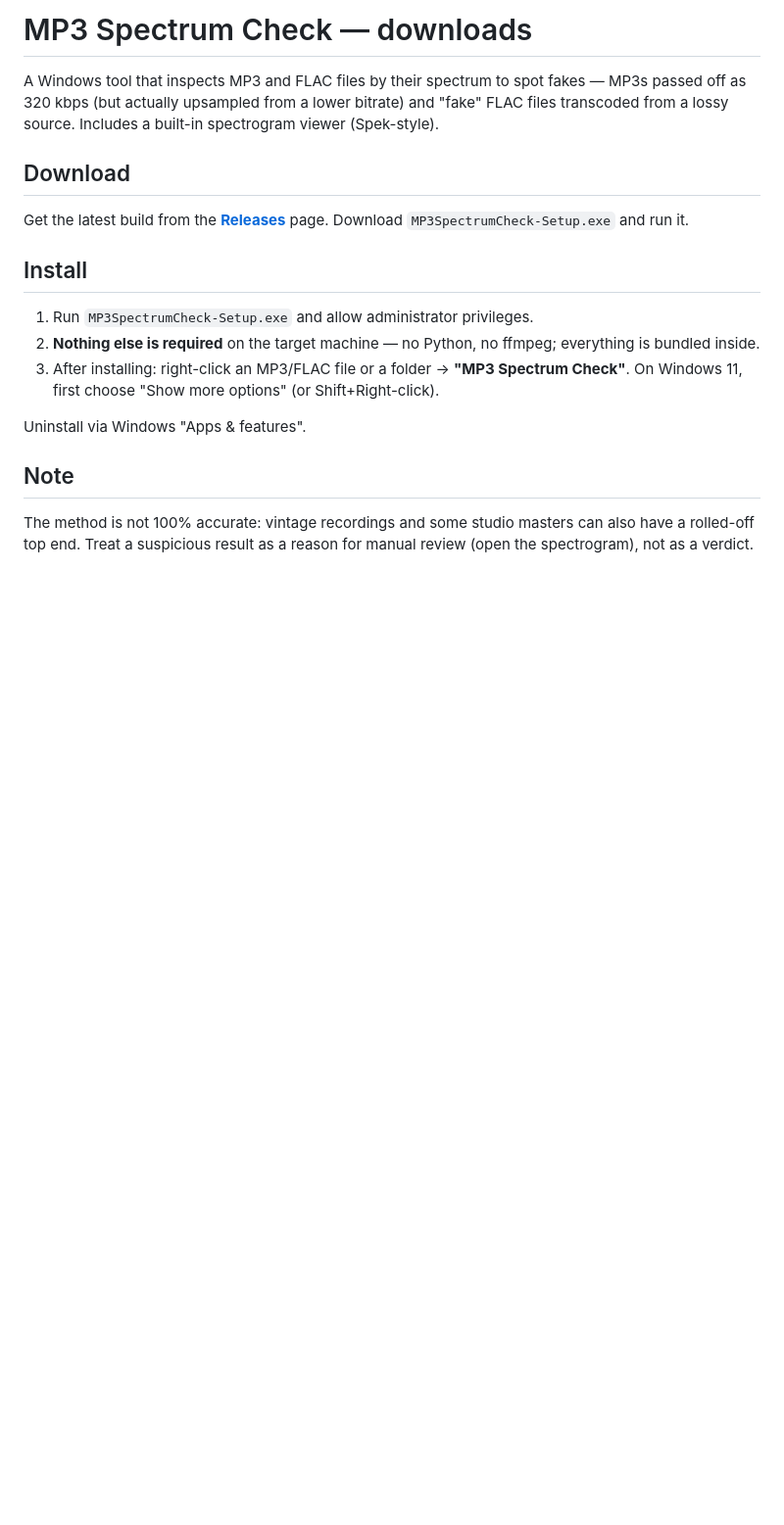
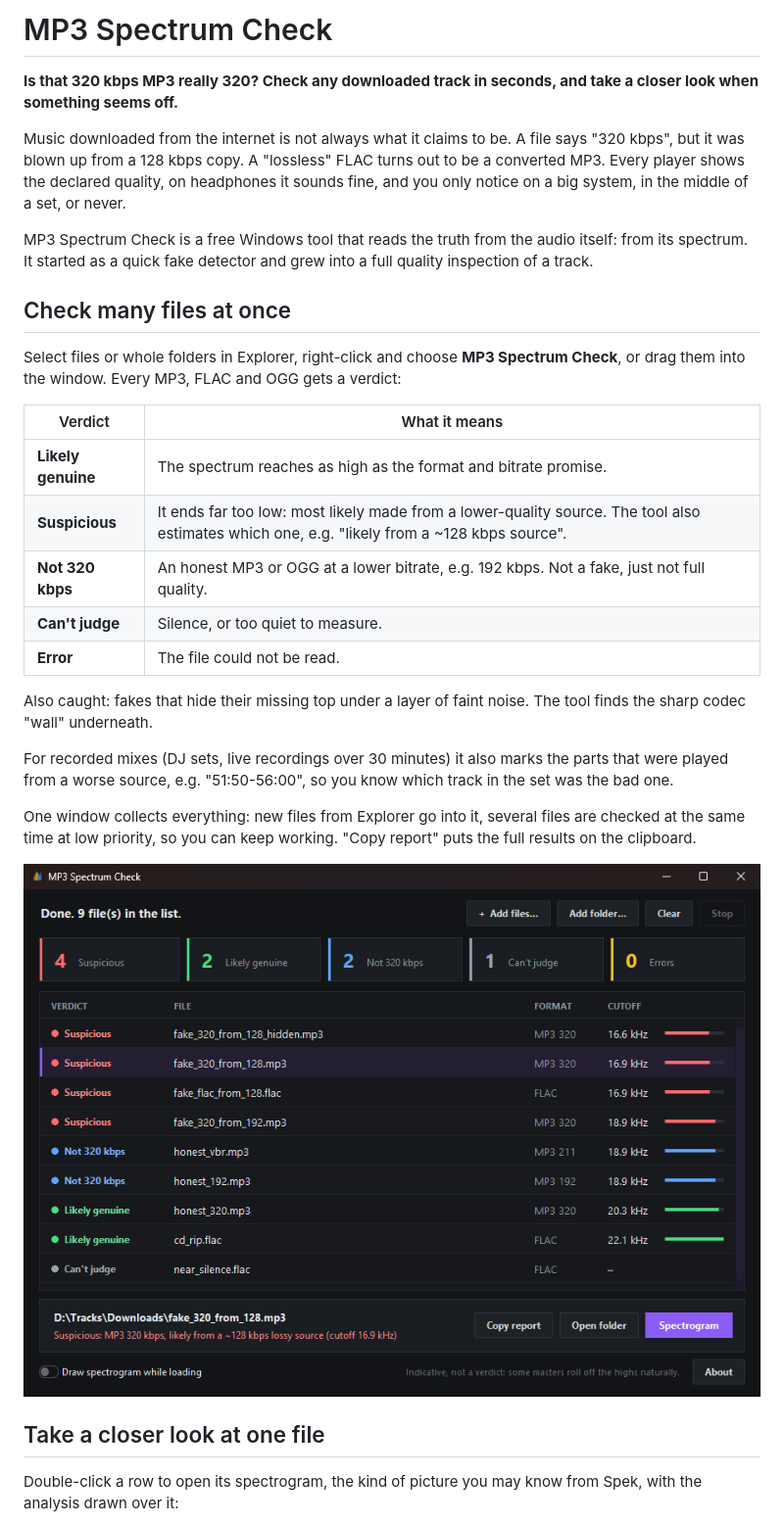
Before and after one commit to Mr-The-Zhu/audio-spectrum-check-releases, a Markdown page: README.md, the part around one of its changes. Shown at 98% size. GitHub-like rendering; pictures changed too: docs/main-window.png (added); blank space fills up the shorter version.

```diff
--- a/README.md
+++ b/README.md
@@ -1,28 +1,46 @@
-# MP3 Spectrum Check — downloads
+# MP3 Spectrum Check
 
-A Windows tool that inspects MP3 and FLAC files by their spectrum to spot fakes —
-MP3s passed off as 320 kbps (but actually upsampled from a lower bitrate) and
-"fake" FLAC files transcoded from a lossy source. Includes a built-in
-spectrogram viewer (Spek-style).
+**Is that 320 kbps MP3 really 320? Check any downloaded track in seconds, and take a
+closer look when something seems off.**
 
-## Download
+Music downloaded from the internet is not always what it claims to be. A file says
+"320 kbps", but it was blown up from a 128 kbps copy. A "lossless" FLAC turns out to
+be a converted MP3. Every player shows the declared quality, on headphones it sounds
+fine, and you only notice on a big system, in the middle of a set, or never.
 
-Get the latest build from the **[Releases](../../releases/latest)** page.
-Download `MP3SpectrumCheck-Setup.exe` and run it.
+MP3 Spectrum Check is a free Windows tool that reads the truth from the audio itself:
+from its spectrum. It started as a quick fake detector and grew into a full quality
+inspection of a track.
 
-## Install
+## Check many files at once
 
-1. Run `MP3SpectrumCheck-Setup.exe` and allow administrator privileges.
-2. **Nothing else is required** on the target machine — no Python, no ffmpeg;
-   everything is bundled inside.
-3. After installing: right-click an MP3/FLAC file or a folder →
-   **"MP3 Spectrum Check"**. On Windows 11, first choose
-   "Show more options" (or Shift+Right-click).
+Select files or whole folders in Explorer, right-click and choose
+**MP3 Spectrum Check**, or drag them into the window. Every MP3, FLAC and OGG gets
+a verdict:
 
-Uninstall via Windows "Apps & features".
+| Verdict | What it means |
+|---|---|
+| **Likely genuine** | The spectrum reaches as high as the format and bitrate promise. |
+| **Suspicious** | It ends far too low: most likely made from a lower-quality source. The tool also estimates which one, e.g. "likely from a ~128 kbps source". |
+| **Not 320 kbps** | An honest MP3 or OGG at a lower bitrate, e.g. 192 kbps. Not a fake, just not full quality. |
+| **Can't judge** | Silence, or too quiet to measure. |
+| **Error** | The file could not be read. |
 
-## Note
+Also caught: fakes that hide their missing top under a layer of faint noise. The
+tool finds the sharp codec "wall" underneath.
 
-The method is not 100% accurate: vintage recordings and some studio masters can
-also have a rolled-off top end. Treat a suspicious result as a reason for manual
-review (open the spectrogram), not as a verdict.
+For recorded mixes (DJ sets, live recordings over 30 minutes) it also marks the
+parts that were played from a worse source, e.g. "51:50-56:00", so you know which
+track in the set was the bad one.
+
+One window collects everything: new files from Explorer go into it, several files
+are checked at the same time at low priority, so you can keep working.
+"Copy report" puts the full results on the clipboard.
+
+![The main window: a verdict, format and cutoff for every file](docs/main-window.png)
+
+## Take a closer look at one file
+
+Double-click a row to open its spectrogram, the kind of picture you may know from
+Spek, with the analysis drawn over it:
+
```
Also changed, not shown: other parts of README.md (+49 -2 lines), docs/spectrogram-fake.png (added), docs/spectrogram-genuine.png (added).
